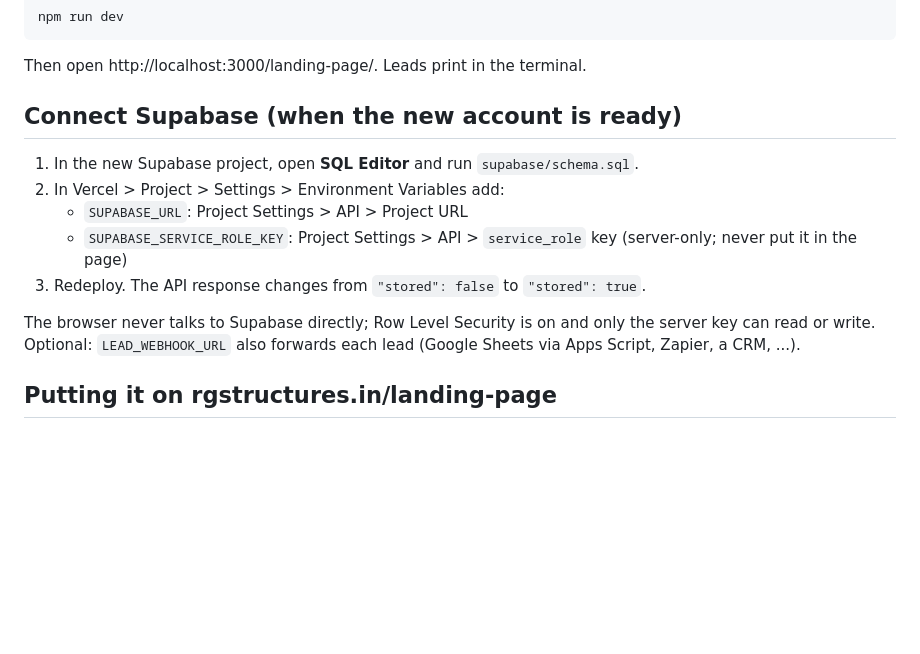
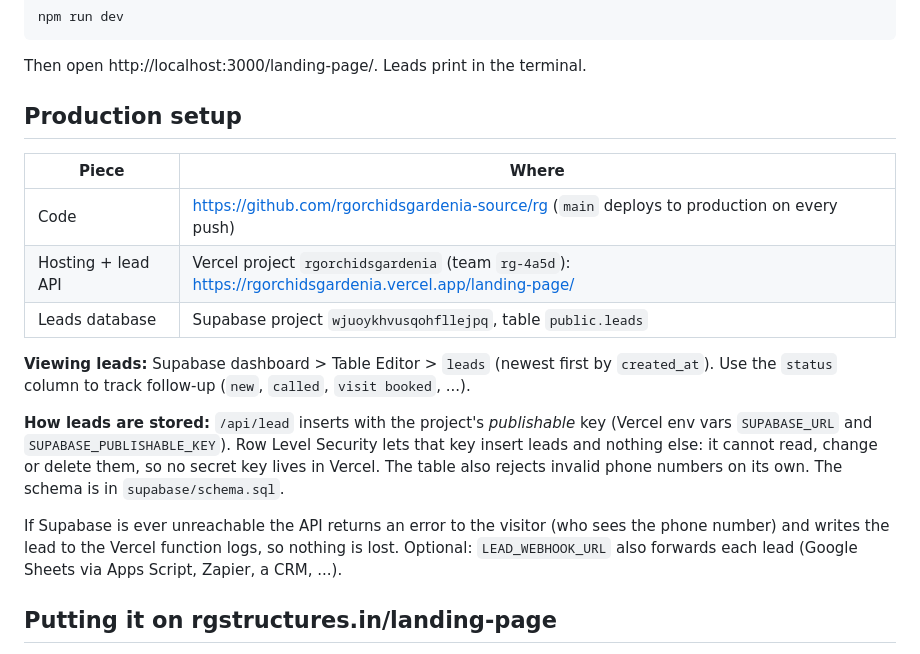
Before and after one commit to rgorchidsgardenia-source/rg, a Markdown page: README.md, the part around the change. Drawn GitHub-style; blank space fills up the shorter version.

Commit message:
Document production setup (new GitHub, Vercel and Supabase)
Co-Authored-By: Claude Opus 5.5 <noreply@anthropic.com>

```diff
--- a/README.md
+++ b/README.md
@@ -41,15 +41,24 @@ npm run dev
 
 Then open http://localhost:3000/landing-page/. Leads print in the terminal.
 
-## Connect Supabase (when the new account is ready)
+## Production setup
 
-1. In the new Supabase project, open **SQL Editor** and run `supabase/schema.sql`.
-2. In Vercel > Project > Settings > Environment Variables add:
-   - `SUPABASE_URL`: Project Settings > API > Project URL
-   - `SUPABASE_SERVICE_ROLE_KEY`: Project Settings > API > `service_role` key (server-only; never put it in the page)
-3. Redeploy. The API response changes from `"stored": false` to `"stored": true`.
+| Piece | Where |
+|---|---|
+| Code | https://github.com/rgorchidsgardenia-source/rg (`main` deploys to production on every push) |
+| Hosting + lead API | Vercel project `rgorchidsgardenia` (team `rg-4a5d`): https://rgorchidsgardenia.vercel.app/landing-page/ |
+| Leads database | Supabase project `wjuoykhvusqohfllejpq`, table `public.leads` |
 
-The browser never talks to Supabase directly; Row Level Security is on and only the server key can read or write.
+**Viewing leads:** Supabase dashboard > Table Editor > `leads` (newest first by `created_at`).
+Use the `status` column to track follow-up (`new`, `called`, `visit booked`, ...).
+
+**How leads are stored:** `/api/lead` inserts with the project's *publishable* key
+(Vercel env vars `SUPABASE_URL` and `SUPABASE_PUBLISHABLE_KEY`). Row Level Security lets that key insert
+leads and nothing else: it cannot read, change or delete them, so no secret key lives in Vercel.
+The table also rejects invalid phone numbers on its own. The schema is in `supabase/schema.sql`.
+
+If Supabase is ever unreachable the API returns an error to the visitor (who sees the phone number) and
+writes the lead to the Vercel function logs, so nothing is lost.
 Optional: `LEAD_WEBHOOK_URL` also forwards each lead (Google Sheets via Apps Script, Zapier, a CRM, ...).
 
 ## Putting it on rgstructures.in/landing-page
```
